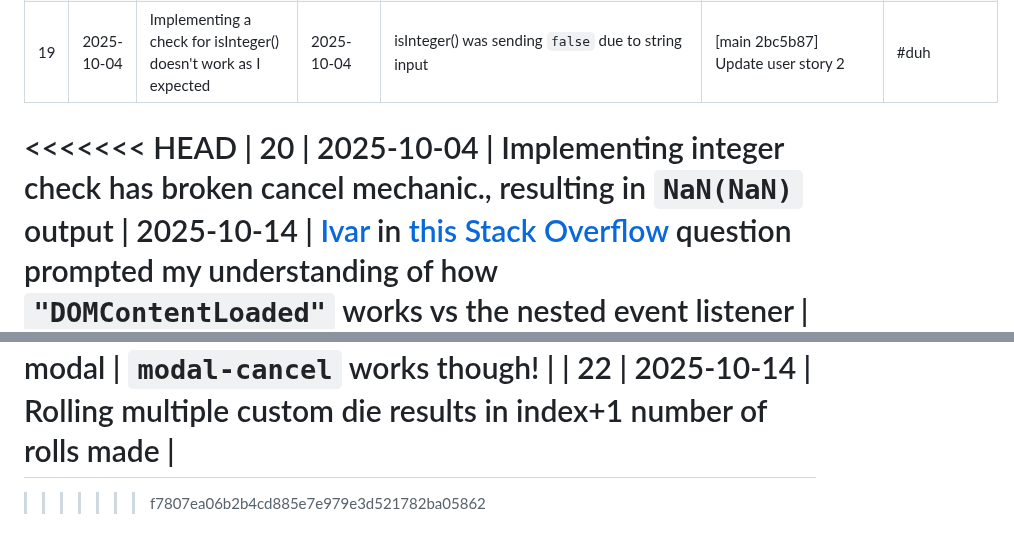
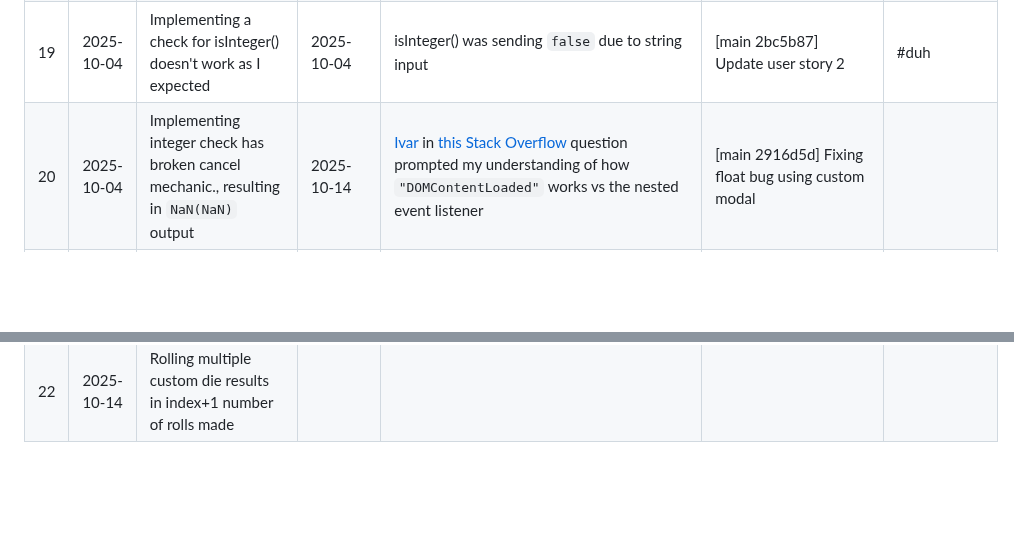
Before and after one commit to stillprocrastinating/UDP5WA4CF-UN02_interactive_front_end_development, a Markdown page: assets/README/bugs.md, 2 parts joined by grey strips. Drawn GitHub-style; blank space fills up the shorter version.

Commit message:
Pull fix - merge attempt 2

```diff
--- a/assets/README/bugs.md
+++ b/assets/README/bugs.md
@@ -19,9 +19,6 @@
 | 17 | 2025-09-28 | Deleting saves _still_ affects multiple rows - specifically when deleting a row with a larger index than an already deleted row | 2025-09-28 | Changed `getElementById(row-${rowN})` to `bin.parentNode.parentNode` | [main 3e93626] deleteSave() deletes correct row repeatedly ||
 | 18 | 2025-09-29 | `#footer` is not ideally situated | 2025-10-05 | `body{min-height: 100vh; display: flex;}` `#main{flex-grow: 9;}` | [main dd6ef4d] Footer at bottom of screen on big screens | Aim was to use JS to toggle `.footer-fixed` when body height is smaller than window height, but I can't find appropriate functions |
 | 19 | 2025-10-04 | Implementing a check for isInteger() doesn't work as I expected | 2025-10-04 | isInteger() was sending `false` due to string input | [main 2bc5b87] Update user story 2 | #duh |
-<<<<<<< HEAD
 | 20 | 2025-10-04 | Implementing integer check has broken cancel mechanic., resulting in `NaN(NaN)` output | 2025-10-14 | [Ivar](https://stackoverflow.com/users/479156/ivar) in [this](https://stackoverflow.com/questions/73847813/removeeventlistener-not-working-on-window-object) [Stack Overflow](https://stackoverflow.com) question prompted my understanding of how `"DOMContentLoaded"` works vs the nested event listener | [main 2916d5d] Fixing float bug using custom modal ||
 | 21 | 2025-10-10 | In an attempt to fix bug #20, built custom modal. Either `modal-input` isn't being read or `modal-submit` doesn't function | 2025-10-13 | It was neither! They were being called at the incorrect stage of the function | [main 2916d5d] Fixing float bug using custom modal | `modal-cancel` works though! |
 | 22 | 2025-10-14 | Rolling multiple custom die results in index+1 number of rolls made |
-=======
->>>>>>> f7807ea06b2b4cd885e7e979e3d521782ba05862
```
